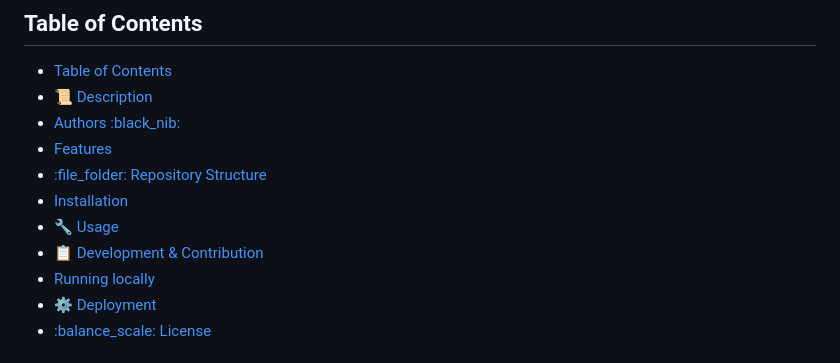
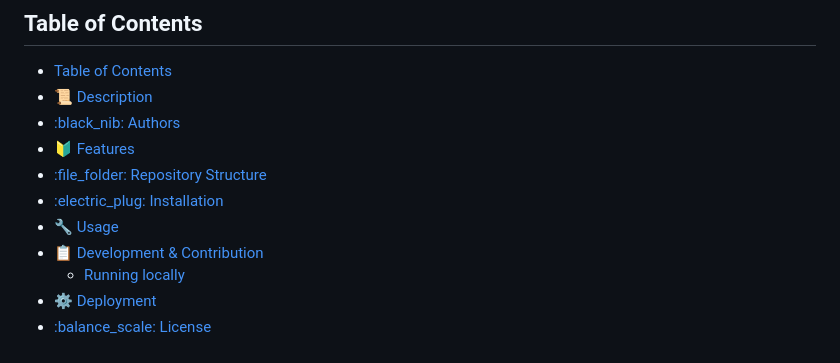
Before and after one commit to Rubi960/AthenaPass, a Markdown page: README.md, the part around the change. Drawn GitHub-style.

Commit message:
docs: update table of contents

```diff
--- a/README.md
+++ b/README.md
@@ -10,13 +10,13 @@ SPDX-License-Identifier: MIT
 
 - [Table of Contents](#table-of-contents)
 - [:scroll: Description](#scroll-description)
-- [Authors :black\_nib:](#authors-black_nib)
-- [Features](#features)
+- [:black\_nib: Authors](#black_nib-authors)
+- [:beginner: Features](#beginner-features)
 - [:file\_folder: Repository Structure](#file_folder-repository-structure)
-- [Installation](#installation)
+- [:electric\_plug: Installation](#electric_plug-installation)
 - [:wrench: Usage](#wrench-usage)
 - [:clipboard: Development \& Contribution](#clipboard-development--contribution)
-- [Running locally](#running-locally)
+  - [Running locally](#running-locally)
 - [:gear: Deployment](#gear-deployment)
 - [:balance\_scale: License](#balance_scale-license)
 
```
